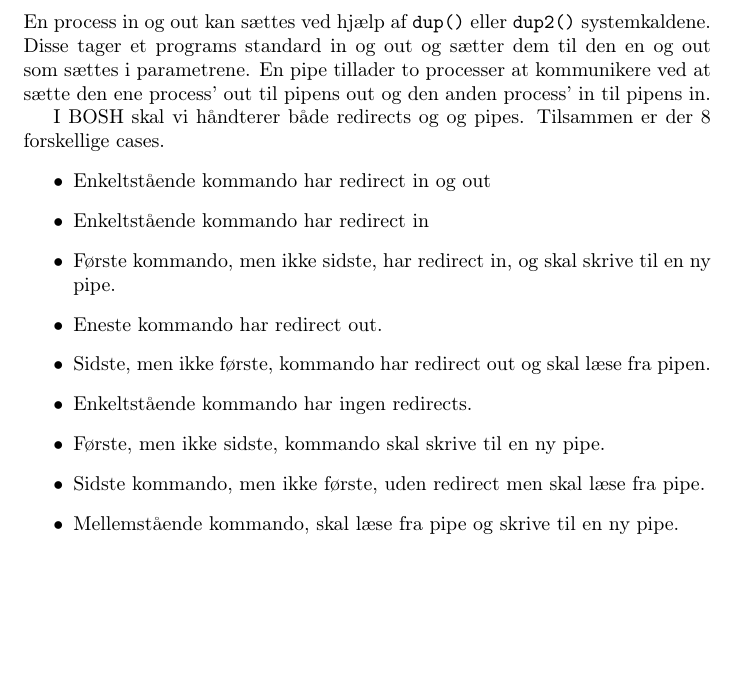
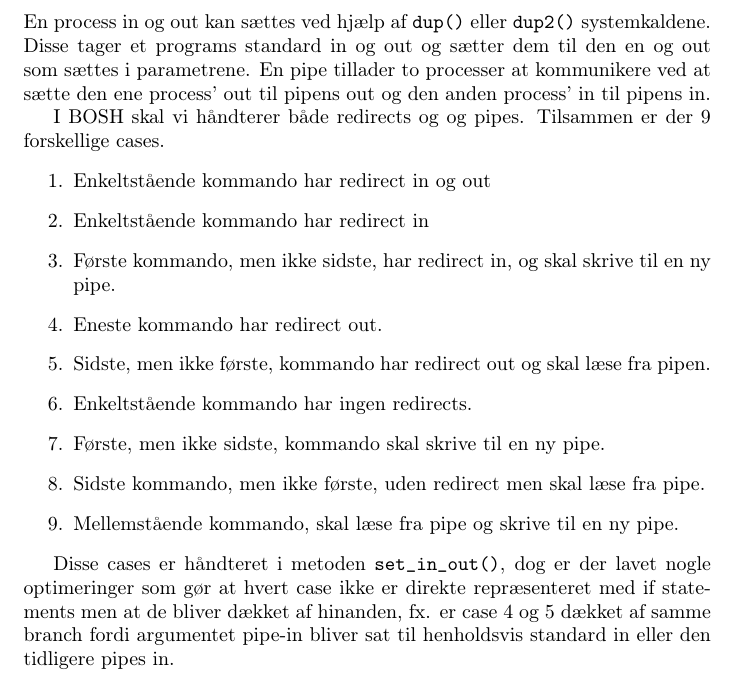
Before and after one commit to andersfischernielsen/BOSC, a LaTeX document (ObligatoriskOpgave1/tex/main.tex, which reads ObligatoriskOpgave1/tex/chapters/2-implementation.tex): part of page 5 of 9, cut so that both start at the same text, the shorter picture padded with empty space. Compiled offline with pdfLaTeX.

Commit message:
More implementation stuff

```diff
--- a/ObligatoriskOpgave1/tex/chapters/2-implementation.tex
+++ b/ObligatoriskOpgave1/tex/chapters/2-implementation.tex
@@ -34,8 +34,8 @@ Det tjekkes i \verb+bosh.c+ hvorvidt værdien er \verb+true+, og hvis dette er t
 \subsection{Pipes og redirection til og fra filer}
 En process in og out kan sættes ved hjælp af \verb+dup()+ eller \verb+dup2()+ systemkaldene. Disse tager et programs standard in og out og sætter dem til den en og out som sættes i parametrene. En pipe tillader to processer at kommunikere ved at sætte den ene process' out til pipens out og den anden process' in til pipens in.
 
-I BOSH skal vi håndterer både redirects og og pipes. Tilsammen er der 8 forskellige cases.
-\begin{itemize}
+I BOSH skal vi håndterer både redirects og og pipes. Tilsammen er der 9 forskellige cases.
+\begin{enumerate}
 	\item Enkeltstående kommando har redirect in og out
 	\item Enkeltstående kommando har redirect in
 	\item Første kommando, men ikke sidste, har redirect in, og skal skrive til en ny pipe.
@@ -45,7 +45,9 @@ I BOSH skal vi håndterer både redirects og og pipes. Tilsammen er der 8 forske
 	\item Første, men ikke sidste, kommando skal skrive til en ny pipe.
 	\item Sidste kommando, men ikke første, uden redirect men skal læse fra pipe.
 	\item Mellemstående kommando, skal læse fra pipe og skrive til en ny pipe.
-\end{itemize}
+\end{enumerate}
+
+Disse cases er håndteret i metoden \verb+set_in_out()+, dog er der lavet nogle optimeringer som gør at hvert case ikke er direkte repræsenteret med if statements men at de bliver dækket af hinanden, fx. er case 4 og 5 dækket af samme branch fordi argumentet pipe-in bliver sat til henholdsvis standard in eller den tidligere pipes in.
 \subsection{Afslutning}
 For at brugeren kan skrive \verb+exit+ i BOSH og dermed afslutte programmet, er en enkelt linie tilføjet til \verb+bosh.c+'s \verb+main()+-funktion.
 
```
